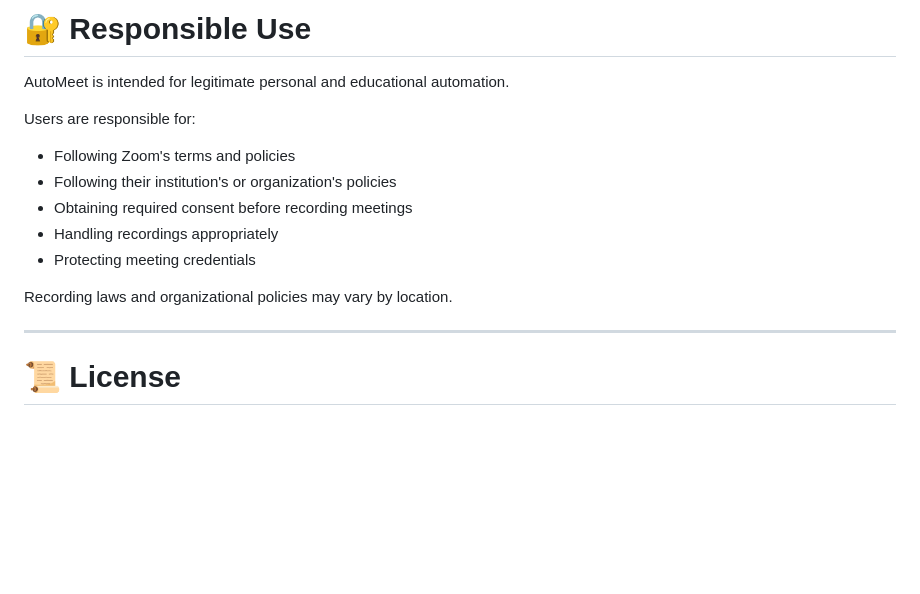
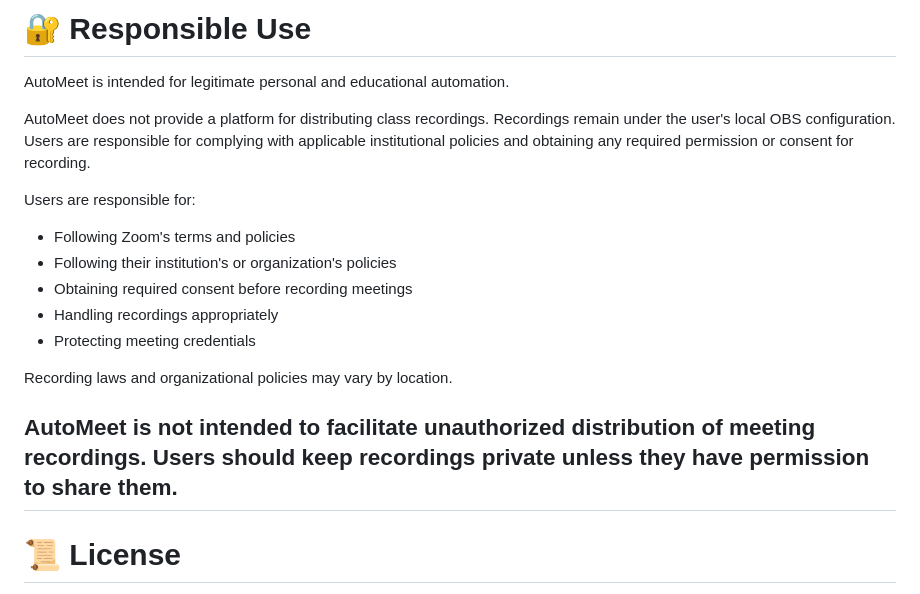
Before and after one commit to iabhijithks/AutoMeet, a Markdown page: README.md, the part around the change. Rendered like a GitHub page; blank space fills up the shorter version.

Commit message:
Update AutoMeet README

```diff
--- a/README.md
+++ b/README.md
@@ -281,6 +281,8 @@ see:
 
 AutoMeet is intended for legitimate personal and educational automation.
 
+AutoMeet does not provide a platform for distributing class recordings. Recordings remain under the user's local OBS configuration. Users are responsible for complying with applicable institutional policies and obtaining any required permission or consent for recording.
+
 Users are responsible for:
 
 - Following Zoom's terms and policies
@@ -291,6 +293,7 @@ Users are responsible for:
 
 Recording laws and organizational policies may vary by location.
 
+AutoMeet is not intended to facilitate unauthorized distribution of meeting recordings. Users should keep recordings private unless they have permission to share them.
 ---
 
 # 📜 License
```
